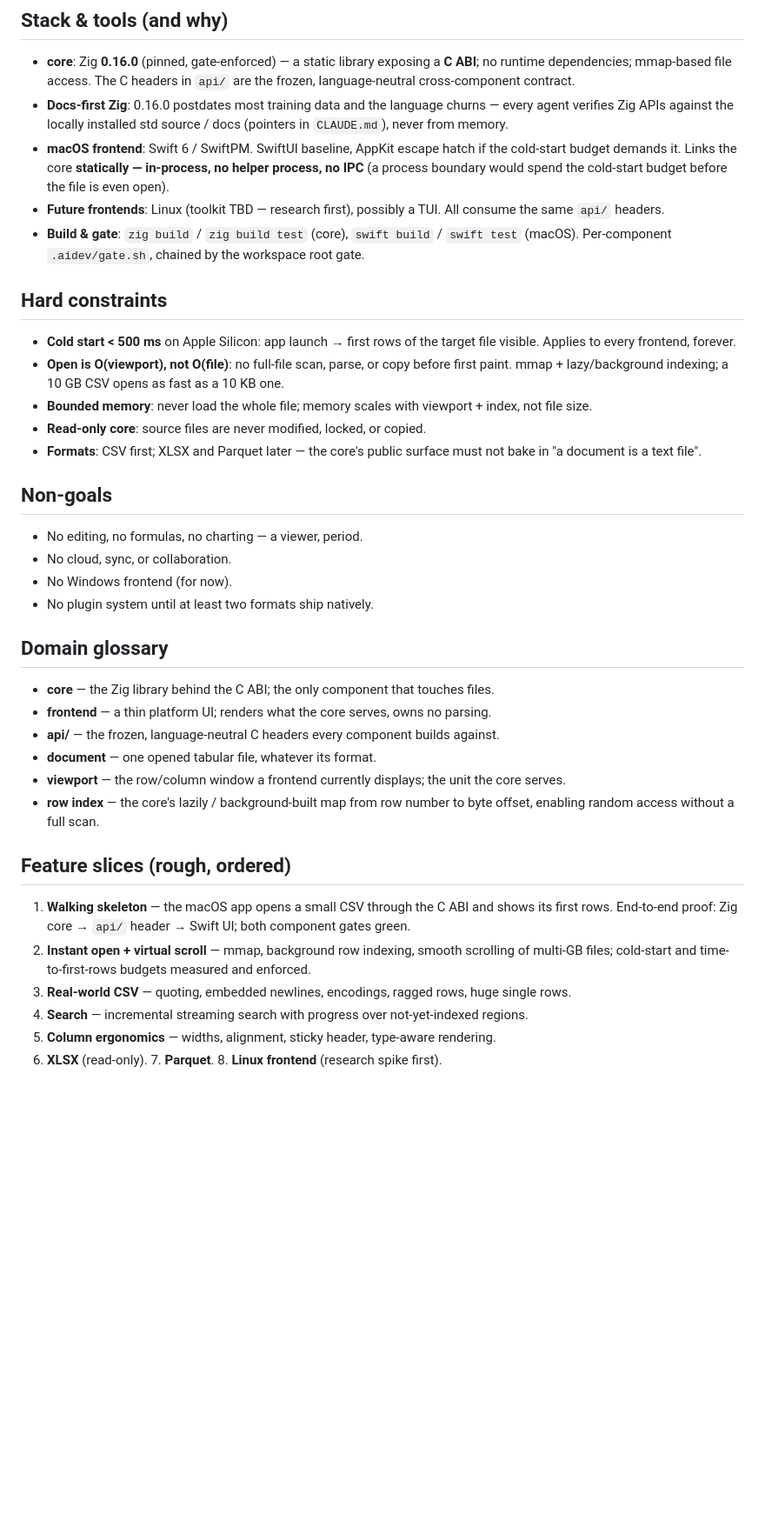
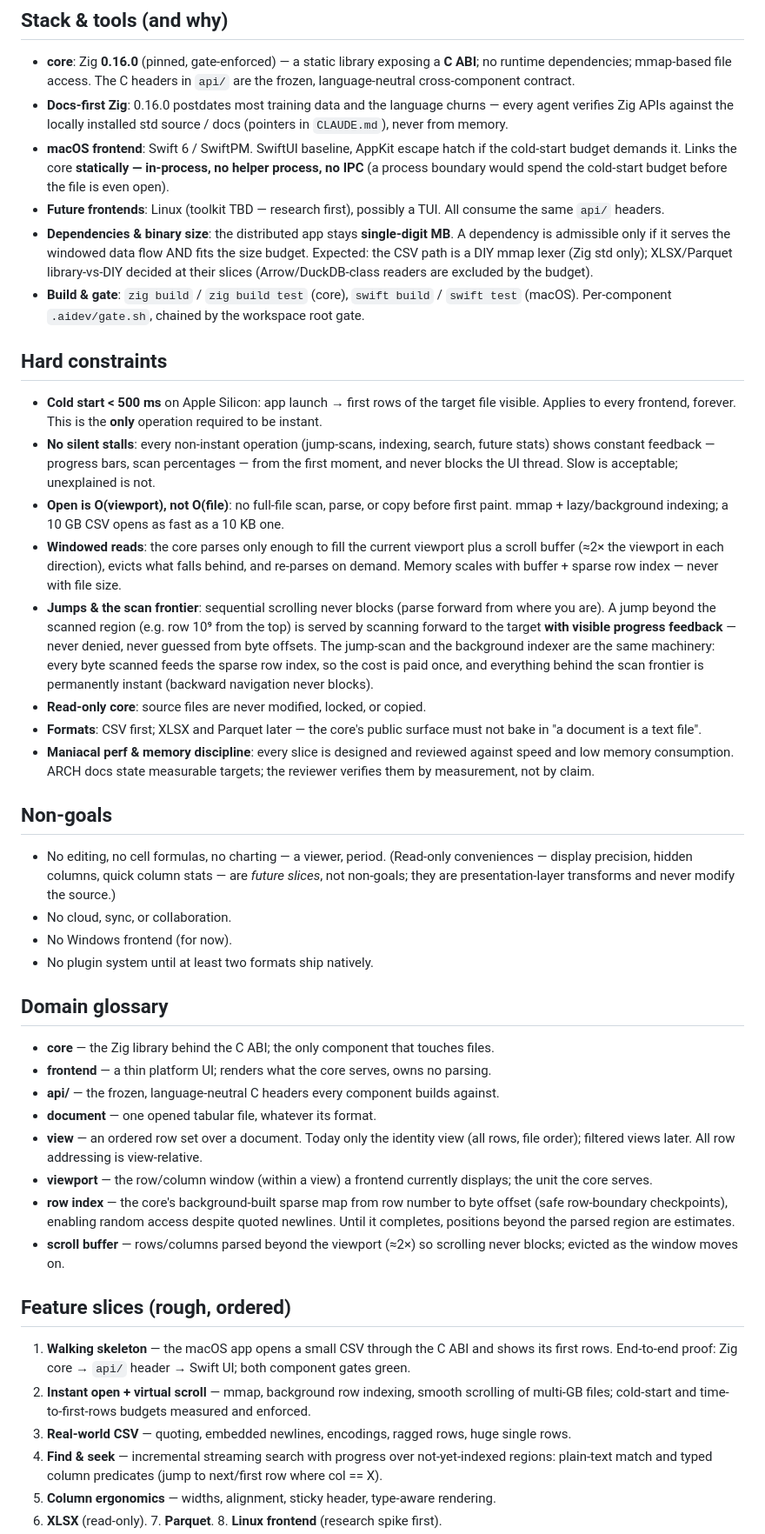
Before and after one commit to te-x/less-sheet, a Markdown page: docs/architecture/PROJECT.md, the part around one of its changes. Shown at 87% size. Rendered like a GitHub page; blank space fills up the shorter version.

Commit message:
aidev: project brief signed off
Windowed reads + scan-frontier model, view-relative addressing, no-silent-stalls,
single-digit-MB binary budget, Zig 0.16.0 docs-first policy.

```diff
--- a/docs/architecture/PROJECT.md
+++ b/docs/architecture/PROJECT.md
@@ -23,21 +23,41 @@ in seconds and choke on large files; for less-sheet, **time-to-first-rows is the
   process boundary would spend the cold-start budget before the file is even open).
 - **Future frontends**: Linux (toolkit TBD — research first), possibly a TUI. All consume the same
   `api/` headers.
+- **Dependencies & binary size**: the distributed app stays **single-digit MB**. A dependency is
+  admissible only if it serves the windowed data flow AND fits the size budget. Expected: the CSV
+  path is a DIY mmap lexer (Zig std only); XLSX/Parquet library-vs-DIY decided at their slices
+  (Arrow/DuckDB-class readers are excluded by the budget).
 - **Build & gate**: `zig build` / `zig build test` (core), `swift build` / `swift test` (macOS).
   Per-component `.aidev/gate.sh`, chained by the workspace root gate.
 
 ## Hard constraints
 - **Cold start < 500 ms** on Apple Silicon: app launch → first rows of the target file visible.
-  Applies to every frontend, forever.
+  Applies to every frontend, forever. This is the **only** operation required to be instant.
+- **No silent stalls**: every non-instant operation (jump-scans, indexing, search, future stats)
+  shows constant feedback — progress bars, scan percentages — from the first moment, and never
+  blocks the UI thread. Slow is acceptable; unexplained is not.
 - **Open is O(viewport), not O(file)**: no full-file scan, parse, or copy before first paint.
   mmap + lazy/background indexing; a 10 GB CSV opens as fast as a 10 KB one.
-- **Bounded memory**: never load the whole file; memory scales with viewport + index, not file size.
+- **Windowed reads**: the core parses only enough to fill the current viewport plus a scroll
+  buffer (≈2× the viewport in each direction), evicts what falls behind, and re-parses on
+  demand. Memory scales with buffer + sparse row index — never with file size.
+- **Jumps & the scan frontier**: sequential scrolling never blocks (parse forward from where you
+  are). A jump beyond the scanned region (e.g. row 10⁹ from the top) is served by scanning
+  forward to the target **with visible progress feedback** — never denied, never guessed from
+  byte offsets. The jump-scan and the background indexer are the same machinery: every byte
+  scanned feeds the sparse row index, so the cost is paid once, and everything behind the scan
+  frontier is permanently instant (backward navigation never blocks).
 - **Read-only core**: source files are never modified, locked, or copied.
 - **Formats**: CSV first; XLSX and Parquet later — the core's public surface must not bake in
   "a document is a text file".
+- **Maniacal perf & memory discipline**: every slice is designed and reviewed against speed and
+  low memory consumption. ARCH docs state measurable targets; the reviewer verifies them by
+  measurement, not by claim.
 
 ## Non-goals
-- No editing, no formulas, no charting — a viewer, period.
+- No editing, no cell formulas, no charting — a viewer, period. (Read-only conveniences —
+  display precision, hidden columns, quick column stats — are *future slices*, not non-goals;
+  they are presentation-layer transforms and never modify the source.)
 - No cloud, sync, or collaboration.
 - No Windows frontend (for now).
 - No plugin system until at least two formats ship natively.
@@ -47,9 +67,15 @@ in seconds and choke on large files; for less-sheet, **time-to-first-rows is the
 - **frontend** — a thin platform UI; renders what the core serves, owns no parsing.
 - **api/** — the frozen, language-neutral C headers every component builds against.
 - **document** — one opened tabular file, whatever its format.
-- **viewport** — the row/column window a frontend currently displays; the unit the core serves.
-- **row index** — the core's lazily / background-built map from row number to byte offset,
-  enabling random access without a full scan.
+- **view** — an ordered row set over a document. Today only the identity view (all rows, file
+  order); filtered views later. All row addressing is view-relative.
+- **viewport** — the row/column window (within a view) a frontend currently displays; the unit
+  the core serves.
+- **row index** — the core's background-built sparse map from row number to byte offset (safe
+  row-boundary checkpoints), enabling random access despite quoted newlines. Until it completes,
+  positions beyond the parsed region are estimates.
+- **scroll buffer** — rows/columns parsed beyond the viewport (≈2×) so scrolling never blocks;
+  evicted as the window moves on.
 
 ## Feature slices (rough, ordered)
 1. **Walking skeleton** — the macOS app opens a small CSV through the C ABI and shows its first
@@ -57,6 +83,7 @@ in seconds and choke on large files; for less-sheet, **time-to-first-rows is the
 2. **Instant open + virtual scroll** — mmap, background row indexing, smooth scrolling of
    multi-GB files; cold-start and time-to-first-rows budgets measured and enforced.
 3. **Real-world CSV** — quoting, embedded newlines, encodings, ragged rows, huge single rows.
-4. **Search** — incremental streaming search with progress over not-yet-indexed regions.
+4. **Find & seek** — incremental streaming search with progress over not-yet-indexed regions:
+   plain-text match and typed column predicates (jump to next/first row where col == X).
 5. **Column ergonomics** — widths, alignment, sticky header, type-aware rendering.
 6. **XLSX** (read-only). 7. **Parquet**. 8. **Linux frontend** (research spike first).
```
Also changed, not shown: other parts of docs/architecture/PROJECT.md (+10 -0 lines).
